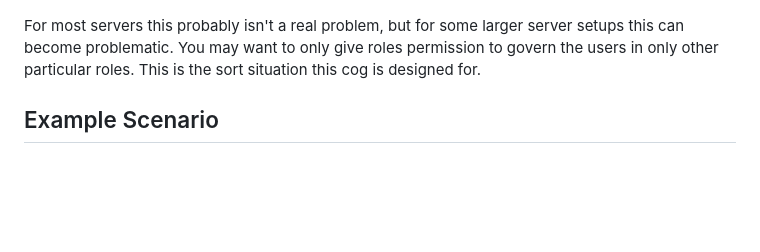
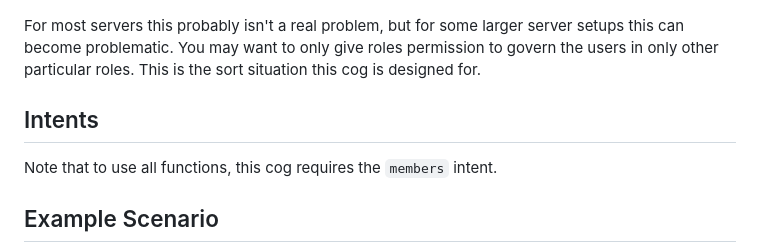
Before and after one commit to tnoff/discord-bot, a Markdown page: docs/role.md, the part around the change. Rendered like a GitHub page; blank space fills up the shorter version.

```diff
--- a/docs/role.md
+++ b/docs/role.md
@@ -10,6 +10,10 @@ If one of these roles is given the "Manage Roles" command, then they can add/rem
 ![](./images/manage_roles.png)
 
 For most servers this probably isn't a real problem, but for some larger server setups this can become problematic. You may want to only give roles permission to govern the users in only other particular roles. This is the sort situation this cog is designed for.
+
+## Intents
+
+Note that to use all functions, this cog requires the `members` intent.
 
 ## Example Scenario
 
```
Also changed, not shown: docs/music.md (added, +211 -0 lines), docs/images/basic_play.png (added), docs/images/queue.png (added), 1 other file.
